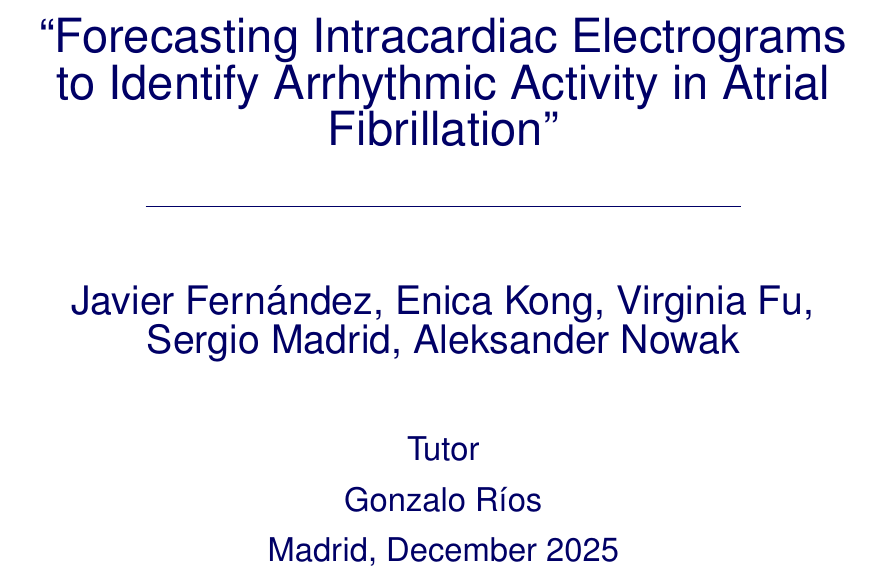
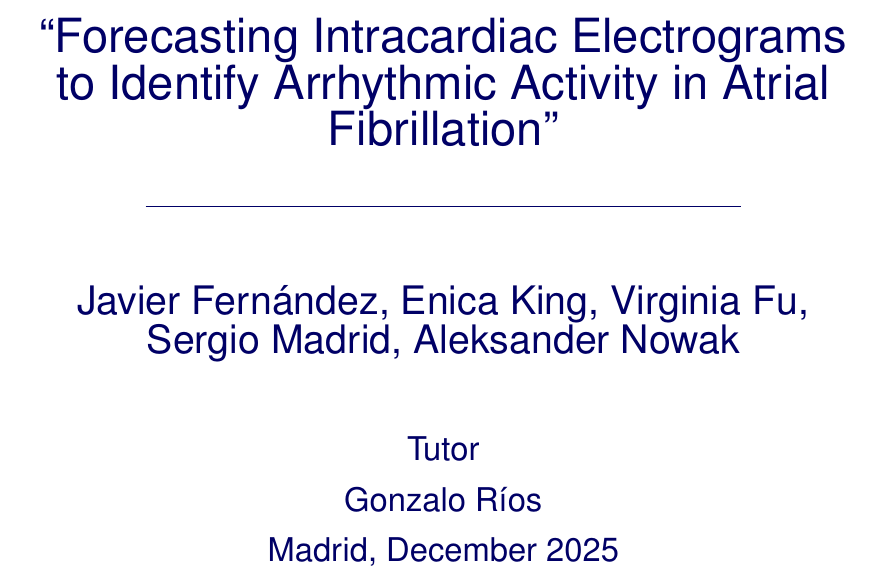
Before and after one commit to javierferna/atrialfib-forecast, a LaTeX thesis (REPORT/main.tex): part of page 1 of 23, cut so that both start at the same text. Compiled offline with pdfLaTeX.

Commit message:
Cleaned up report

```diff
--- a/REPORT/main.tex
+++ b/REPORT/main.tex
@@ -126,7 +126,7 @@
 
     % Authors
     {\LARGE
-        Javier Fernández, Enica Kong, Virginia Fu,\\
+        Javier Fernández, Enica King, Virginia Fu,\\
         Sergio Madrid, Aleksander Nowak
     }\\
     \vspace*{1cm}
```
Also changed, not shown: REPORT/main.pdf, 5 other files.
